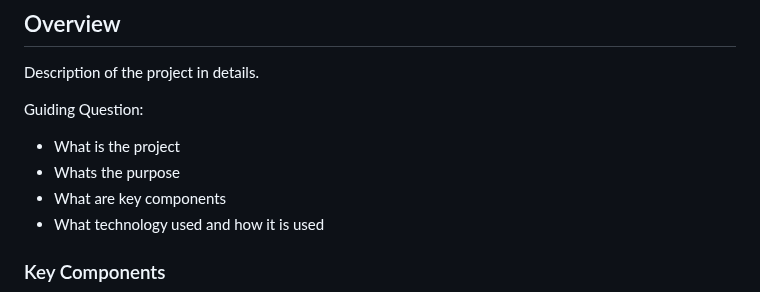
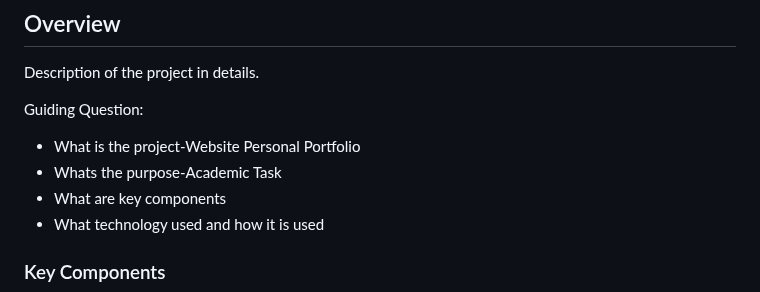
Before and after one commit to joshuaabad10/WD-Code-Demo-1-TD21, a Markdown page: readme.md, the part around the change. GitHub-like rendering.

Commit message:
Porfolio RM

```diff
--- a/readme.md
+++ b/readme.md
@@ -60,8 +60,8 @@
 Description of the project in details.
 
 Guiding Question:
-- What is the project
-- Whats the purpose
+- What is the project-Website Personal Portfolio
+- Whats the purpose-Academic Task
 - What are key components
 - What technology used and how it is used
 
```
